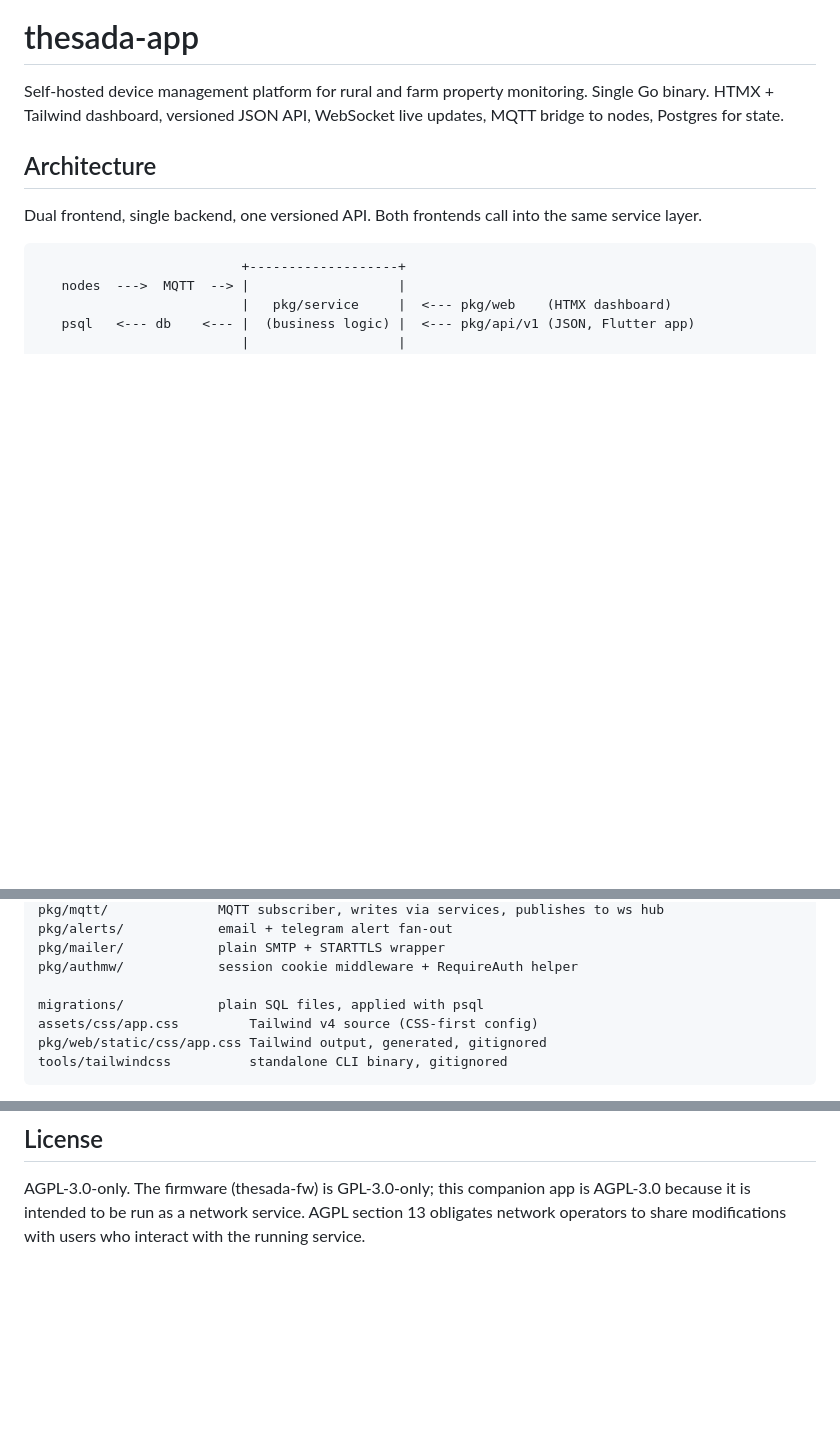
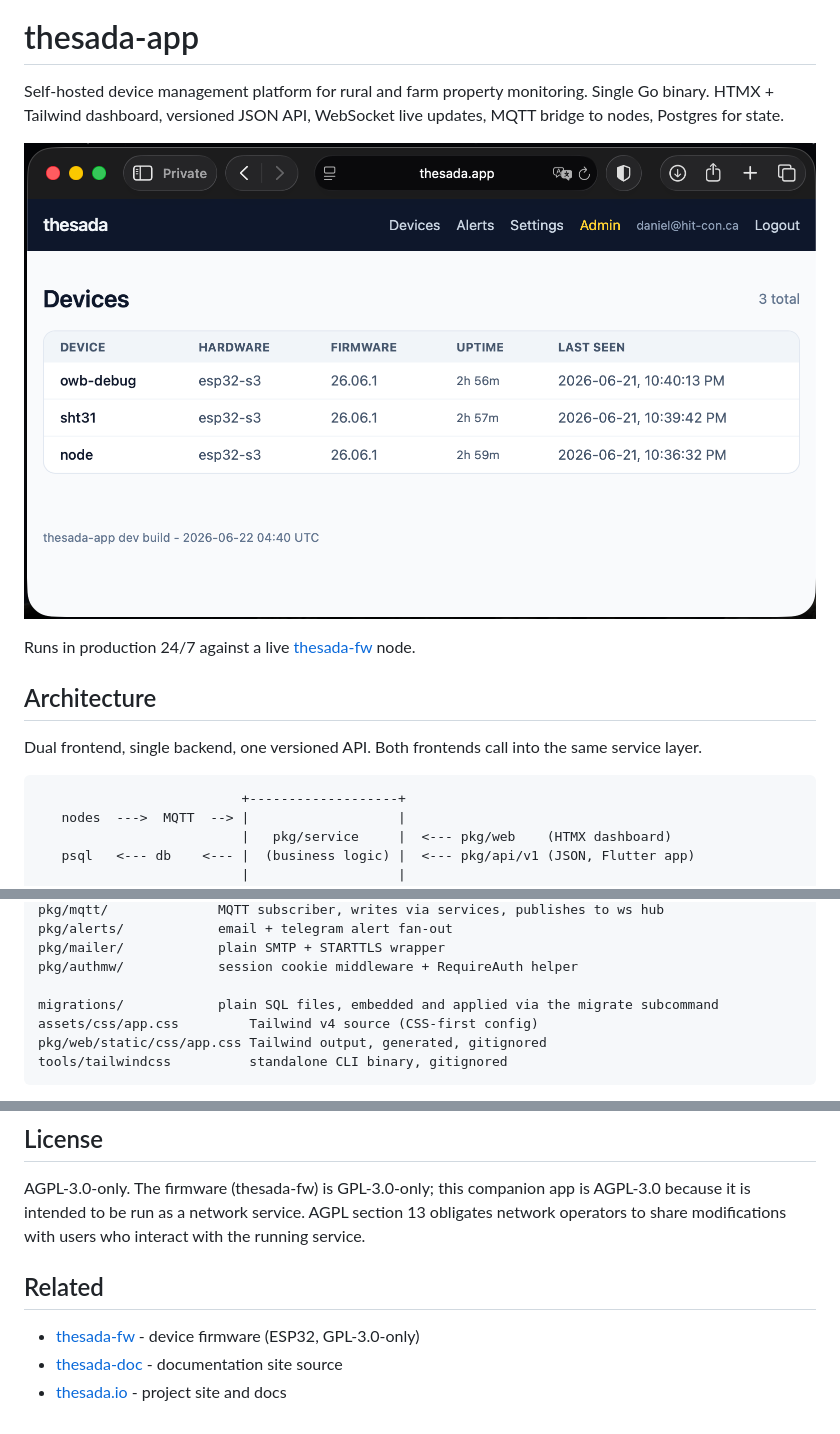
Before and after one commit to Thesada/thesada-app, a Markdown page: README.md, 3 parts joined by grey strips. Rendered like a GitHub page; pictures changed too: assets/img/dashboard.png (added); blank space fills up the shorter version.

Commit message:
docs: readme cleanup for public presentation
Add dashboard screenshot + production line linking thesada-fw, Related
links section, fix migration note (migrate subcommand, not psql), bump
stale app.thesada.cloud test fixture to app.thesada.io.

Closes #1

```diff
--- a/README.md
+++ b/README.md
@@ -1,6 +1,10 @@
 # thesada-app
 
 Self-hosted device management platform for rural and farm property monitoring. Single Go binary. HTMX + Tailwind dashboard, versioned JSON API, WebSocket live updates, MQTT bridge to nodes, Postgres for state.
+
+![Dashboard](assets/img/dashboard.png)
+
+Runs in production 24/7 against a live [thesada-fw](https://github.com/Thesada/thesada-fw) node.
 
 ## Architecture
 
@@ -35,7 +39,7 @@ pkg/alerts/            email + telegram alert fan-out
 pkg/mailer/            plain SMTP + STARTTLS wrapper
 pkg/authmw/            session cookie middleware + RequireAuth helper
 
-migrations/            plain SQL files, applied with psql
+migrations/            plain SQL files, embedded and applied via the migrate subcommand
 assets/css/app.css         Tailwind v4 source (CSS-first config)
 pkg/web/static/css/app.css Tailwind output, generated, gitignored
 tools/tailwindcss          standalone CLI binary, gitignored
@@ -139,3 +143,9 @@ login is magic-link only.
 ## License
 
 AGPL-3.0-only. The firmware (thesada-fw) is GPL-3.0-only; this companion app is AGPL-3.0 because it is intended to be run as a network service. AGPL section 13 obligates network operators to share modifications with users who interact with the running service.
+
+## Related
+
+- [thesada-fw](https://github.com/Thesada/thesada-fw) - device firmware (ESP32, GPL-3.0-only)
+- [thesada-doc](https://github.com/Thesada/thesada-doc) - documentation site source
+- [thesada.io](https://thesada.io) - project site and docs
```
Also changed, not shown: 1 other file.
